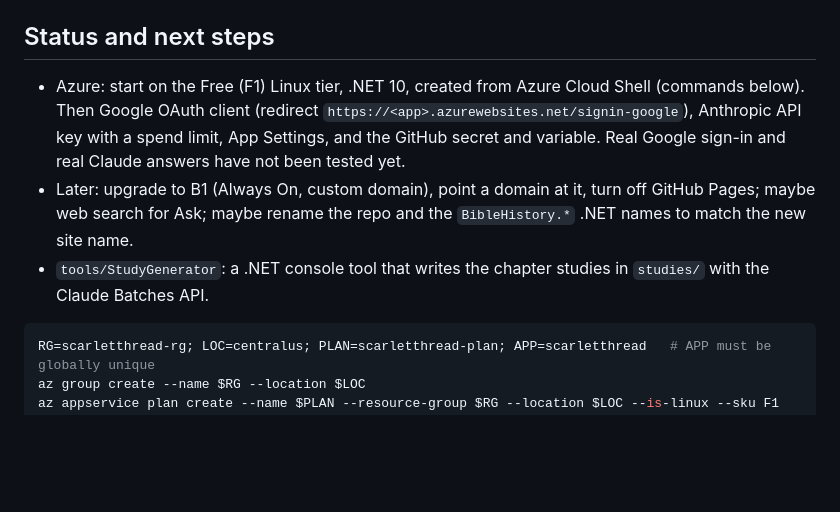
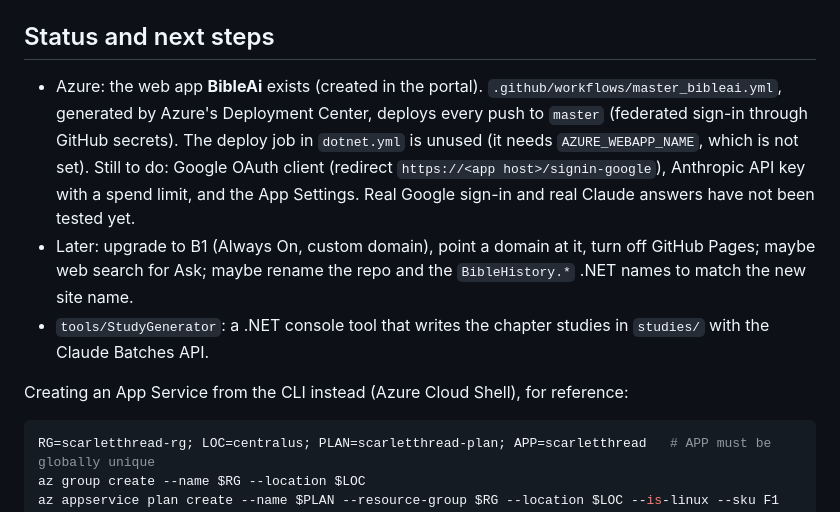
Before and after one commit to dustinrowe91/BibleHistory, a Markdown page: CLAUDE.md, the part around the change. GitHub-like rendering; blank space fills up the shorter version.

Commit message:
CLAUDE.md: the BibleAi web app and its deploy workflow
Co-Authored-By: Claude Opus 5.5 <noreply@anthropic.com>
Claude-Session: https://claude.ai/code/session_01E5ySbeZbkyamqjvp4Rboi9

````diff
--- a/CLAUDE.md
+++ b/CLAUDE.md
@@ -73,12 +73,16 @@ app" and `docs/azure-setup.md`).
 
 ## Status and next steps
 
-- Azure: start on the Free (F1) Linux tier, .NET 10, created from Azure Cloud Shell (commands below). Then Google
-  OAuth client (redirect `https://<app>.azurewebsites.net/signin-google`), Anthropic API key with a spend limit, App
-  Settings, and the GitHub secret and variable. Real Google sign-in and real Claude answers have not been tested yet.
+- Azure: the web app **BibleAi** exists (created in the portal). `.github/workflows/master_bibleai.yml`, generated
+  by Azure's Deployment Center, deploys every push to `master` (federated sign-in through GitHub secrets). The deploy
+  job in `dotnet.yml` is unused (it needs `AZURE_WEBAPP_NAME`, which is not set). Still to do: Google OAuth client
+  (redirect `https://<app host>/signin-google`), Anthropic API key with a spend limit, and the App Settings. Real
+  Google sign-in and real Claude answers have not been tested yet.
 - Later: upgrade to B1 (Always On, custom domain), point a domain at it, turn off GitHub Pages; maybe web search for
   Ask; maybe rename the repo and the `BibleHistory.*` .NET names to match the new site name.
 - `tools/StudyGenerator`: a .NET console tool that writes the chapter studies in `studies/` with the Claude Batches API.
+
+Creating an App Service from the CLI instead (Azure Cloud Shell), for reference:
 
 ```bash
 RG=scarletthread-rg; LOC=centralus; PLAN=scarletthread-plan; APP=scarletthread   # APP must be globally unique
````
